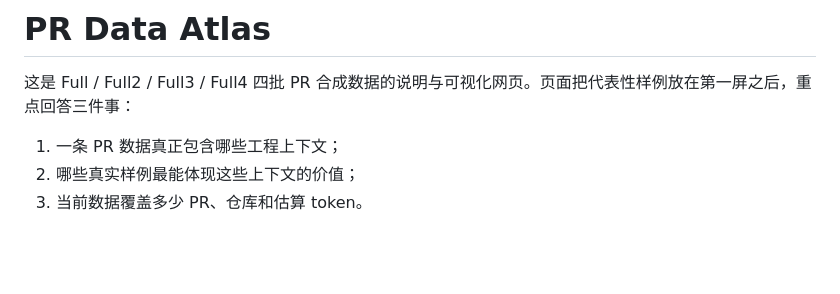
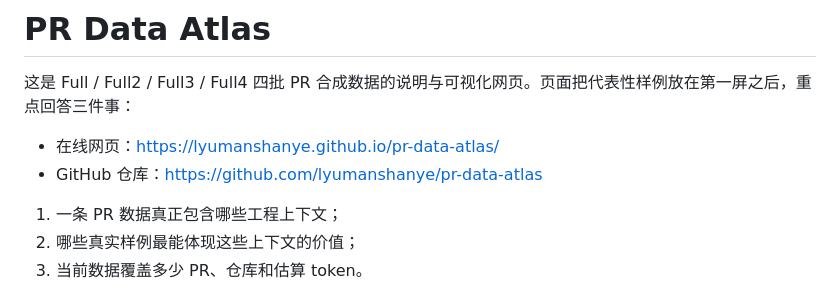
Before and after one commit to lyumanshanye/pr-data-atlas, a Markdown page: README.md, the part around the change. GitHub-like rendering; blank space fills up the shorter version.

Commit message:
Link live atlas and source in README.md

```diff
--- a/README.md
+++ b/README.md
@@ -1,6 +1,9 @@
 # PR Data Atlas
 
 这是 Full / Full2 / Full3 / Full4 四批 PR 合成数据的说明与可视化网页。页面把代表性样例放在第一屏之后，重点回答三件事：
+
+- 在线网页：<https://lyumanshanye.github.io/pr-data-atlas/>
+- GitHub 仓库：<https://github.com/lyumanshanye/pr-data-atlas>
 
 1. 一条 PR 数据真正包含哪些工程上下文；
 2. 哪些真实样例最能体现这些上下文的价值；
```
